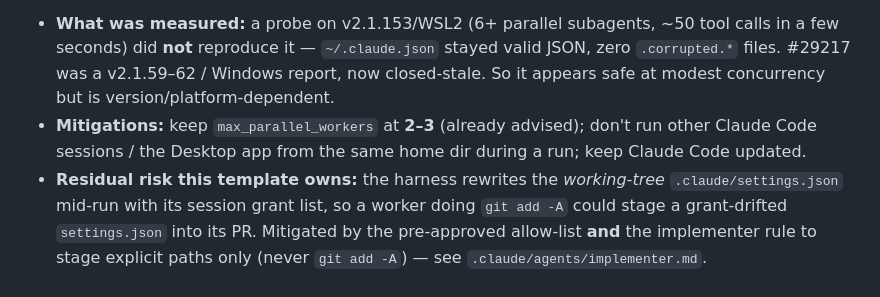
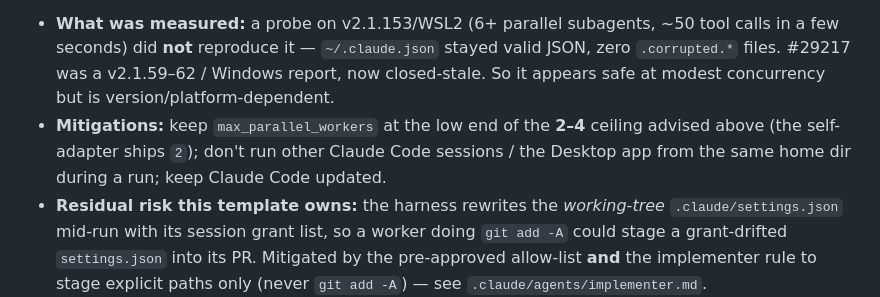
Before and after one commit to robercano/reCode, a Markdown page: docs/ARCHITECTURE.md, the part around the change. GitHub-like rendering.

Commit message:
docs(architecture): align max_parallel_workers guidance (#5 review)
Reviewer nit (both lenses, non-blocking): "keep max_parallel_workers at 2-3
(already advised)" was imprecise vs the repo's other figures. Reword to point at
the 2-4 ceiling stated earlier in the same section and note the self-adapter ships 2.

Co-Authored-By: Claude Opus 4.8 (1M context) <noreply@anthropic.com>
Claude-Session: https://claude.ai/code/session_011HosUeuSvhetARboEfDW6K

```diff
--- a/docs/ARCHITECTURE.md
+++ b/docs/ARCHITECTURE.md
@@ -67,8 +67,9 @@ an **upstream Claude Code** concern the template can only document + mitigate, n
   **not** reproduce it — `~/.claude.json` stayed valid JSON, zero `.corrupted.*` files. #29217 was a
   v2.1.59–62 / Windows report, now closed-stale. So it appears safe at modest concurrency but is
   version/platform-dependent.
-- **Mitigations:** keep `max_parallel_workers` at **2–3** (already advised); don't run other Claude Code
-  sessions / the Desktop app from the same home dir during a run; keep Claude Code updated.
+- **Mitigations:** keep `max_parallel_workers` at the low end of the **2–4** ceiling advised above (the
+  self-adapter ships `2`); don't run other Claude Code sessions / the Desktop app from the same home dir
+  during a run; keep Claude Code updated.
 - **Residual risk this template owns:** the harness rewrites the *working-tree* `.claude/settings.json` mid-run
   with its session grant list, so a worker doing `git add -A` could stage a grant-drifted `settings.json` into
   its PR. Mitigated by the pre-approved allow-list **and** the implementer rule to stage explicit paths only
```
